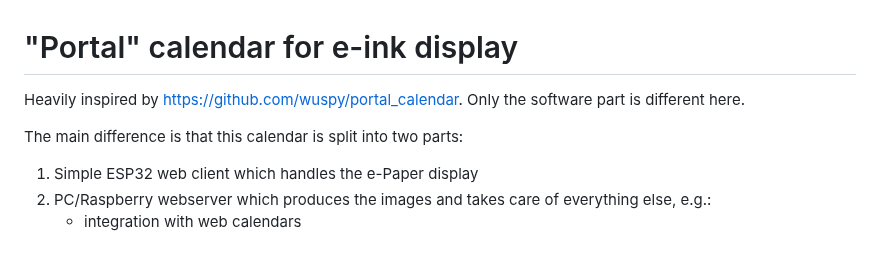
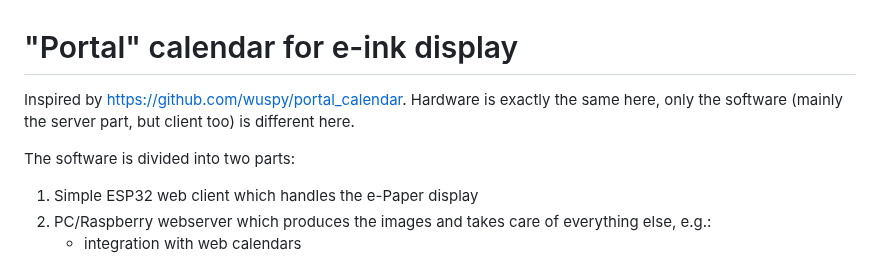
Before and after one commit to misch2/eink-portal-calendar, a Markdown page: README.md, the part around the change. GitHub-like rendering.

```diff
--- a/README.md
+++ b/README.md
@@ -1,8 +1,8 @@
 # "Portal" calendar for e-ink display
 
-Heavily inspired by https://github.com/wuspy/portal_calendar. Only the software part is different here.
+Inspired by https://github.com/wuspy/portal_calendar. Hardware is exactly the same here, only the software (mainly the server part, but client too) is different here.
 
-The main difference is that this calendar is split into two parts:
+The software is divided into two parts:
  1. Simple ESP32 web client which handles the e-Paper display
  2. PC/Raspberry webserver which produces the images and takes care of everything else, e.g.:
     - integration with web calendars
```
